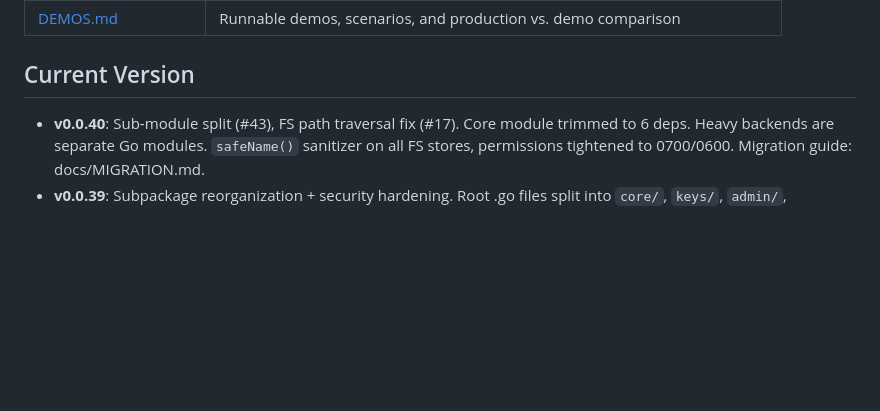
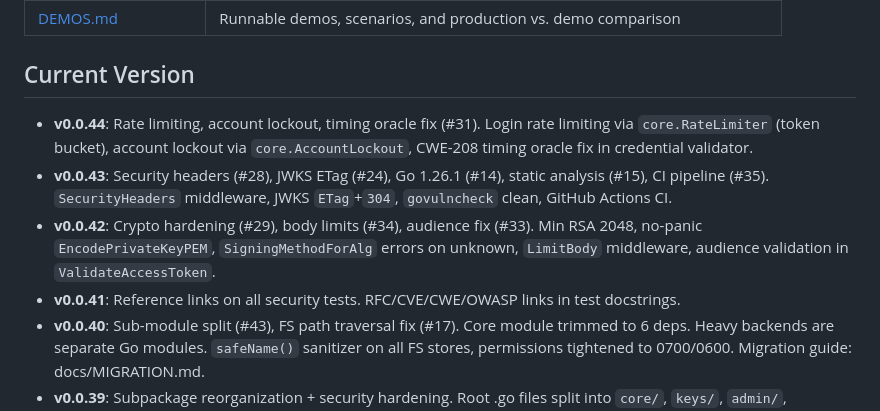
Before and after one commit to panyam/oneauth, a Markdown page: docs/SUMMARY.md, the part around the change. GitHub-like rendering; blank space fills up the shorter version.

```diff
--- a/docs/SUMMARY.md
+++ b/docs/SUMMARY.md
@@ -163,6 +163,10 @@ oneauth.HandleLinkOAuthCallback(config, linkingUserID, "google", userInfo, w, r)
 
 ## Current Version
 
+- **v0.0.44**: Rate limiting, account lockout, timing oracle fix (#31). Login rate limiting via `core.RateLimiter` (token bucket), account lockout via `core.AccountLockout`, CWE-208 timing oracle fix in credential validator.
+- **v0.0.43**: Security headers (#28), JWKS ETag (#24), Go 1.26.1 (#14), static analysis (#15), CI pipeline (#35). `SecurityHeaders` middleware, JWKS `ETag`+`304`, `govulncheck` clean, GitHub Actions CI.
+- **v0.0.42**: Crypto hardening (#29), body limits (#34), audience fix (#33). Min RSA 2048, no-panic `EncodePrivateKeyPEM`, `SigningMethodForAlg` errors on unknown, `LimitBody` middleware, audience validation in `ValidateAccessToken`.
+- **v0.0.41**: Reference links on all security tests. RFC/CVE/CWE/OWASP links in test docstrings.
 - **v0.0.40**: Sub-module split (#43), FS path traversal fix (#17). Core module trimmed to 6 deps. Heavy backends are separate Go modules. `safeName()` sanitizer on all FS stores, permissions tightened to 0700/0600. Migration guide: docs/MIGRATION.md.
 - **v0.0.39**: Subpackage reorganization + security hardening. Root .go files split into `core/`, `keys/`, `admin/`, `apiauth/`, `localauth/`, `httpauth/`. JWKS `key_ops: ["verify"]` for RFC compliance (#26). JWT security test suite with 13 tests covering algorithm confusion (CVE-2015-9235), claim validation, and edge cases (#16). Closed #4, #7, #16, #21, #26.
 - **v0.0.38**: kid in JWTs + KeyStore refactor (#25, #40). All minted JWTs include `kid` header (RFC 7638 thumbprint). Decomposed god KeyStore interface into focused `KeyLookup` (read) and `KeyStorage` (read+write) with `KeyRecord` struct. `EncryptedKeyStorage` correctly computes kid from plaintext. `KidStore` for key rotation grace periods. `CompositeKeyLookup` chains multiple sources. Cross-app forgery prevention via kid owner cross-check. JWKS uses thumbprint kids. All backends updated.
```
Also changed, not shown: docs/NEXTSTEPS.md (+28 -0 lines).
